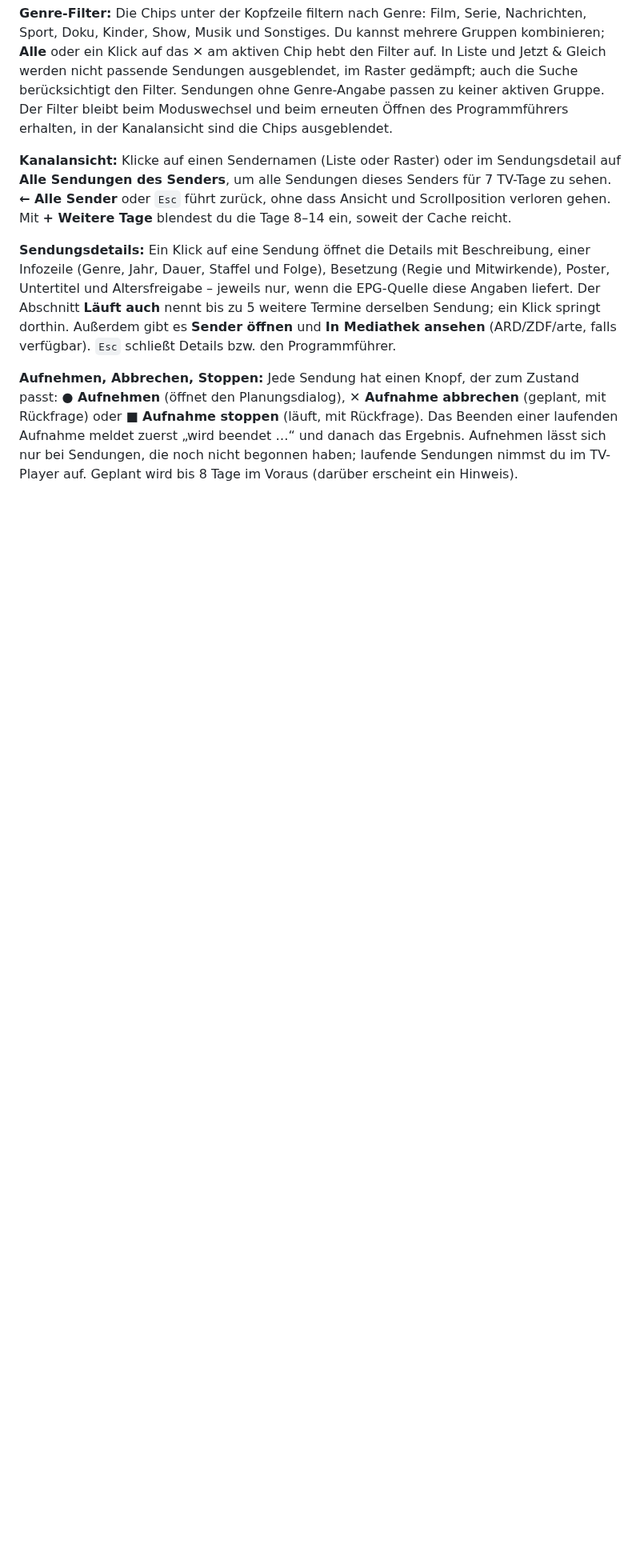
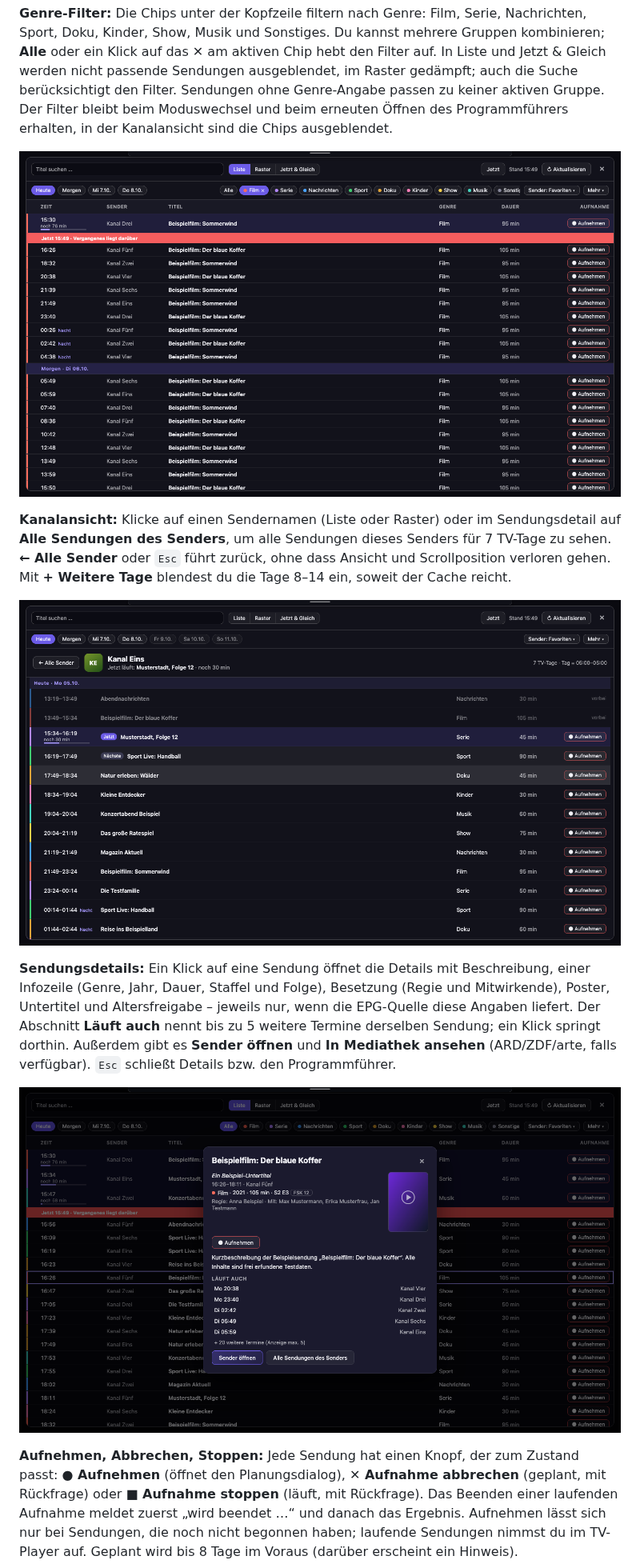
Before and after one commit to keks-maker/streaming-hub, a Markdown page: README.md, the part around one of its changes. Shown at 80% size. GitHub-like rendering; pictures changed too: assets/screenshots/epg-genre-filter.png (added), assets/screenshots/epg-kanalansicht.png (added), assets/screenshots/epg-sendung-detail.png (added); blank space fills up the shorter version.

```diff
--- a/README.md
+++ b/README.md
@@ -210,9 +216,15 @@ Klicke im Live-TV-Dashboard auf **EPG öffnen** (oder in der TV-Seitenleiste auf
 
 **Genre-Filter:** Die Chips unter der Kopfzeile filtern nach Genre: Film, Serie, Nachrichten, Sport, Doku, Kinder, Show, Musik und Sonstiges. Du kannst mehrere Gruppen kombinieren; **Alle** oder ein Klick auf das ✕ am aktiven Chip hebt den Filter auf. In Liste und Jetzt & Gleich werden nicht passende Sendungen ausgeblendet, im Raster gedämpft; auch die Suche berücksichtigt den Filter. Sendungen ohne Genre-Angabe passen zu keiner aktiven Gruppe. Der Filter bleibt beim Moduswechsel und beim erneuten Öffnen des Programmführers erhalten, in der Kanalansicht sind die Chips ausgeblendet.
 
+![Liste mit aktivem Genre-Filter Film (Beispieldaten)](assets/screenshots/epg-genre-filter.png)
+
 **Kanalansicht:** Klicke auf einen Sendernamen (Liste oder Raster) oder im Sendungsdetail auf **Alle Sendungen des Senders**, um alle Sendungen dieses Senders für 7 TV-Tage zu sehen. **← Alle Sender** oder `Esc` führt zurück, ohne dass Ansicht und Scrollposition verloren gehen. Mit **+ Weitere Tage** blendest du die Tage 8–14 ein, soweit der Cache reicht.
 
+![Kanalansicht mit allen Sendungen eines Senders (Beispieldaten)](assets/screenshots/epg-kanalansicht.png)
+
 **Sendungsdetails:** Ein Klick auf eine Sendung öffnet die Details mit Beschreibung, einer Infozeile (Genre, Jahr, Dauer, Staffel und Folge), Besetzung (Regie und Mitwirkende), Poster, Untertitel und Altersfreigabe – jeweils nur, wenn die EPG-Quelle diese Angaben liefert. Der Abschnitt **Läuft auch** nennt bis zu 5 weitere Termine derselben Sendung; ein Klick springt dorthin. Außerdem gibt es **Sender öffnen** und **In Mediathek ansehen** (ARD/ZDF/arte, falls verfügbar). `Esc` schließt Details bzw. den Programmführer.
+
+![Sendungsdetails mit Poster, Besetzung und „Läuft auch“ (Beispieldaten)](assets/screenshots/epg-sendung-detail.png)
 
 **Aufnehmen, Abbrechen, Stoppen:** Jede Sendung hat einen Knopf, der zum Zustand passt: **● Aufnehmen** (öffnet den Planungsdialog), **✕ Aufnahme abbrechen** (geplant, mit Rückfrage) oder **■ Aufnahme stoppen** (läuft, mit Rückfrage). Das Beenden einer laufenden Aufnahme meldet zuerst „wird beendet …“ und danach das Ergebnis. Aufnehmen lässt sich nur bei Sendungen, die noch nicht begonnen haben; laufende Sendungen nimmst du im TV-Player auf. Geplant wird bis 8 Tage im Voraus (darüber erscheint ein Hinweis).
 
```
Also changed, not shown: other parts of README.md (+6 -0 lines), assets/screenshots/epg-jetzt-gleich.png (added), assets/screenshots/epg-liste.png (added), assets/screenshots/epg-raster.png (added).
